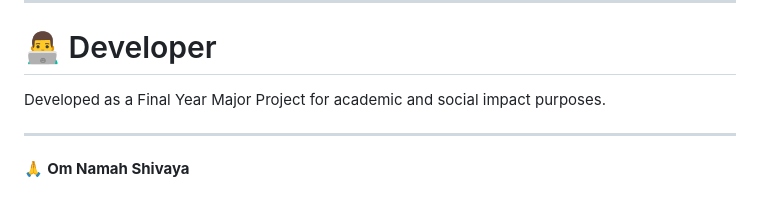
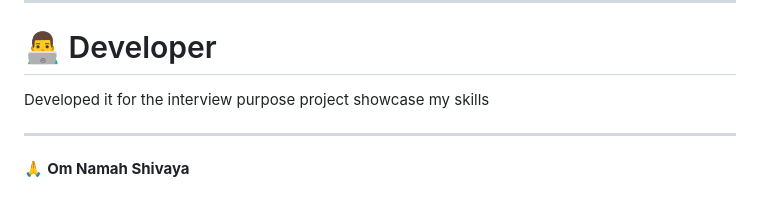
Before and after one commit to vishaltech7781/68-ling-project, a Markdown page: README.md, the part around the change. Rendered like a GitHub page.

```diff
--- a/README.md
+++ b/README.md
@@ -301,7 +301,7 @@ Unlike common college projects, this system addresses real-world pilgrimage mana
 
 # 👨‍💻 Developer
 
-Developed as a Final Year Major Project for academic and social impact purposes.
+Developed it for the interview purpose project showcase my skills
 
 ---
 
```
